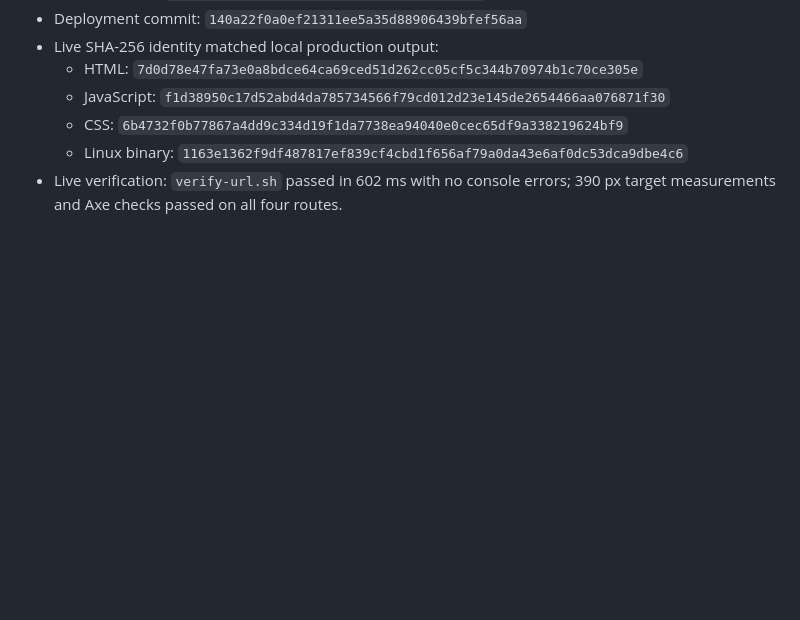
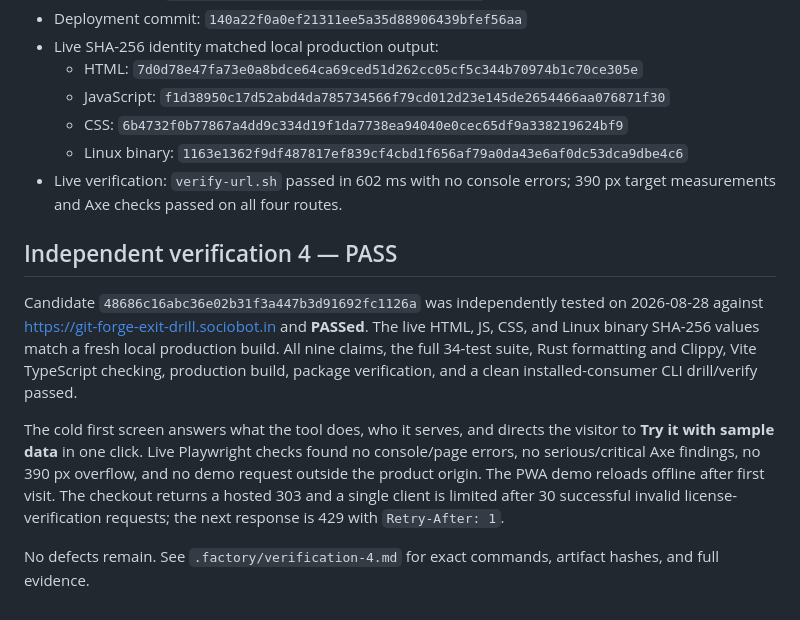
Before and after one commit to B-Divyesh/sf-git-forge-exit-drill, a Markdown page: .factory/handoff.md, the part around the change. Drawn GitHub-style; blank space fills up the shorter version.

Commit message:
docs: record verification 4 pass

```diff
--- a/.factory/handoff.md
+++ b/.factory/handoff.md
@@ -86,3 +86,23 @@ manifest-only counts both remain incomplete evidence.
   - Linux binary: `1163e1362f9df487817ef839cf4cbd1f656af79a0da43e6af0dc53dca9dbe4c6`
 - Live verification: `verify-url.sh` passed in 602 ms with no console errors;
   390 px target measurements and Axe checks passed on all four routes.
+
+## Independent verification 4 — PASS
+
+Candidate `48686c16abc36e02b31f3a447b3d91692fc1126a` was independently tested
+on 2026-08-28 against https://git-forge-exit-drill.sociobot.in and **PASSed**.
+The live HTML, JS, CSS, and Linux binary SHA-256 values match a fresh local
+production build. All nine claims, the full 34-test suite, Rust formatting and
+Clippy, Vite TypeScript checking, production build, package verification, and
+a clean installed-consumer CLI drill/verify passed.
+
+The cold first screen answers what the tool does, who it serves, and directs the
+visitor to **Try it with sample data** in one click. Live Playwright checks found
+no console/page errors, no serious/critical Axe findings, no 390 px overflow,
+and no demo request outside the product origin. The PWA demo reloads offline
+after first visit. The checkout returns a hosted 303 and a single client is
+limited after 30 successful invalid license-verification requests; the next
+response is 429 with `Retry-After: 1`.
+
+No defects remain. See `.factory/verification-4.md` for exact commands,
+artifact hashes, and full evidence.
```
Also changed, not shown: .factory/verification-4.md (added, +114 -0 lines).
